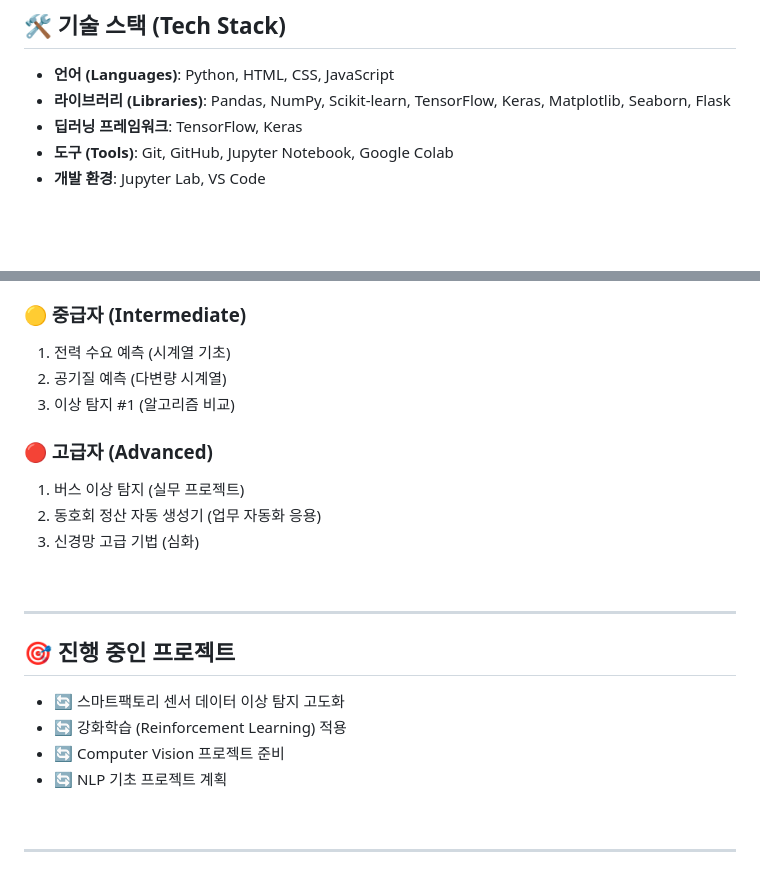
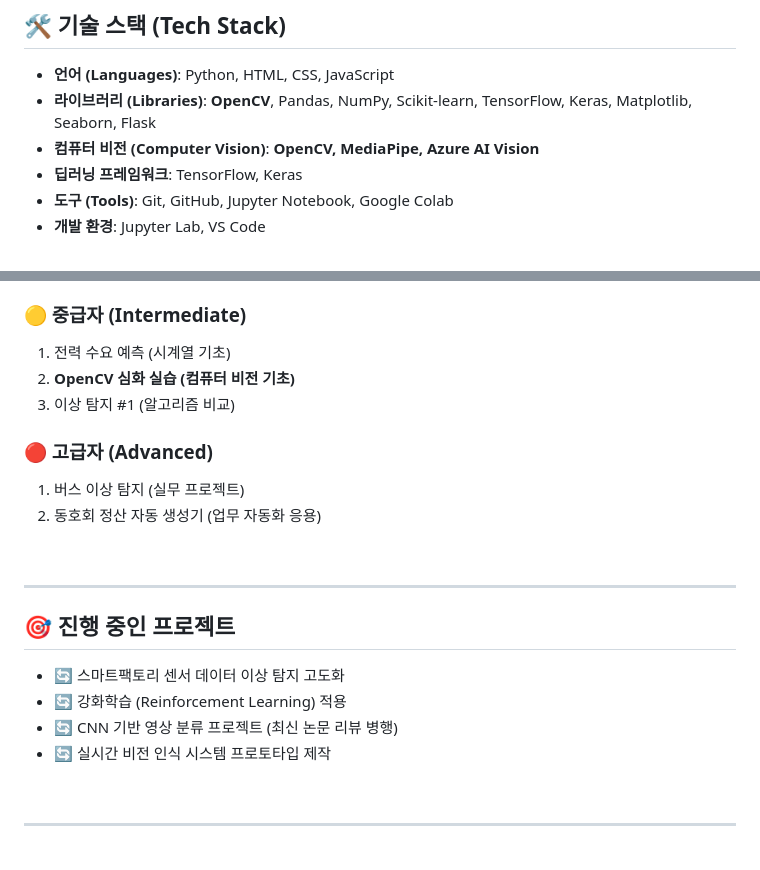
Before and after one commit to songgongho/Industrial_AI, a Markdown page: README.md, 2 parts joined by grey strips. Drawn GitHub-style; blank space fills up the shorter version.

```diff
--- a/README.md
+++ b/README.md
@@ -12,7 +13,8 @@ Industrial_AI 레퍼지토리는 관련 포트폴리오를 정리하여 업로
 ## 🛠️ 기술 스택 (Tech Stack)
 
 * **언어 (Languages)**: Python, HTML, CSS, JavaScript
-* **라이브러리 (Libraries)**: Pandas, NumPy, Scikit-learn, TensorFlow, Keras, Matplotlib, Seaborn, Flask
+* **라이브러리 (Libraries)**: **OpenCV**, Pandas, NumPy, Scikit-learn, TensorFlow, Keras, Matplotlib, Seaborn, Flask
+* **컴퓨터 비전 (Computer Vision)**: **OpenCV, MediaPipe, Azure AI Vision**
 * **딥러닝 프레임워크**: TensorFlow, Keras
 * **도구 (Tools)**: Git, GitHub, Jupyter Notebook, Google Colab
 * **개발 환경**: Jupyter Lab, VS Code
@@ -260,13 +219,12 @@ TensorFlow/Keras를 활용하여 신경망의 기초부터 고급 최적화 기
 
 ### 🟡 중급자 (Intermediate)
 1. 전력 수요 예측 (시계열 기초)
-2. 공기질 예측 (다변량 시계열)
+2. **OpenCV 심화 실습 (컴퓨터 비전 기초)**
 3. 이상 탐지 #1 (알고리즘 비교)
 
 ### 🔴 고급자 (Advanced)
 1. 버스 이상 탐지 (실무 프로젝트)
 2. 동호회 정산 자동 생성기 (업무 자동화 응용)
-3. 신경망 고급 기법 (심화)
 
 <br>
 
@@ -276,8 +234,8 @@ TensorFlow/Keras를 활용하여 신경망의 기초부터 고급 최적화 기
 
 * 🔄 스마트팩토리 센서 데이터 이상 탐지 고도화
 * 🔄 강화학습 (Reinforcement Learning) 적용
-* 🔄 Computer Vision 프로젝트 준비
-* 🔄 NLP 기초 프로젝트 계획
+* 🔄 CNN 기반 영상 분류 프로젝트 (최신 논문 리뷰 병행)
+* 🔄 실시간 비전 인식 시스템 프로토타입 제작
 
 <br>
 
```
Also changed, not shown: other parts of README.md (+39 -79 lines).
